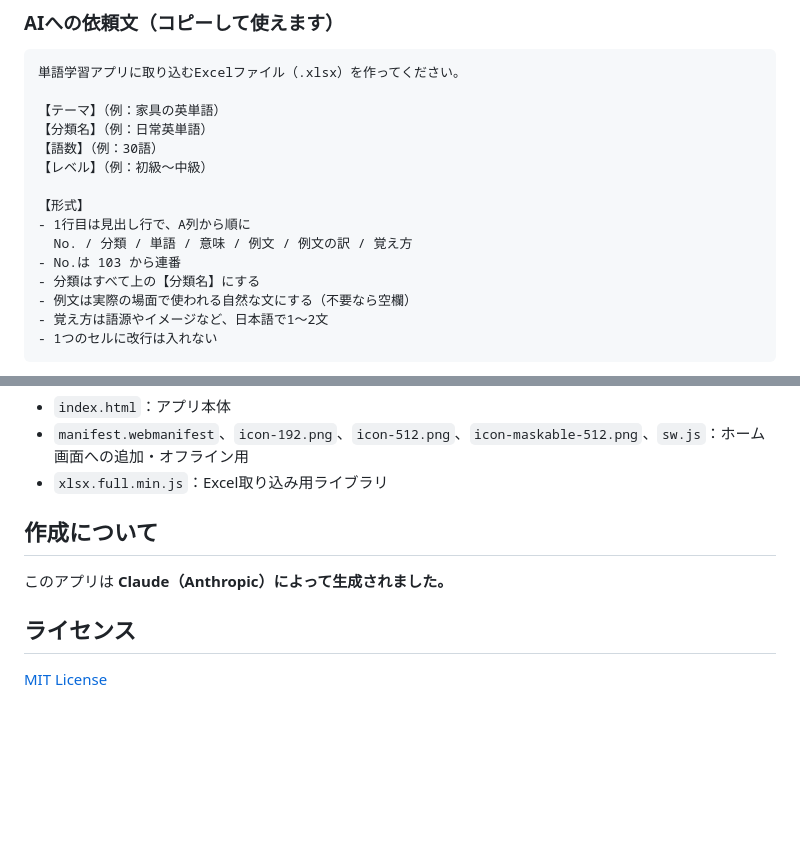
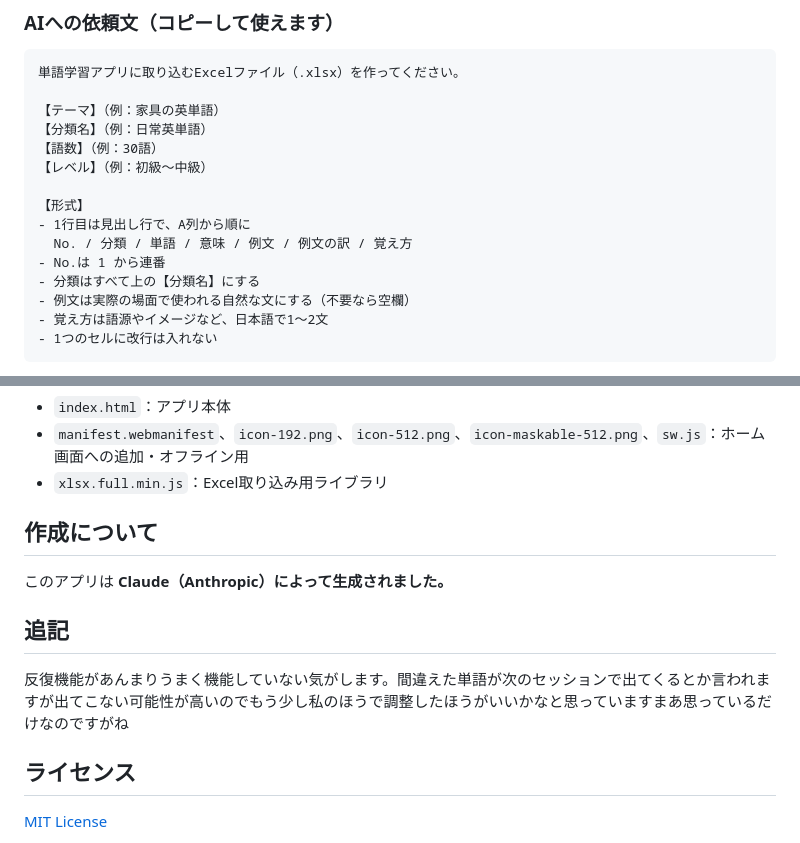
Before and after one commit to setuna-05/English-word, a Markdown page: README.md, 2 parts joined by grey strips. Drawn GitHub-style; blank space fills up the shorter version.

```diff
--- a/README.md
+++ b/README.md
@@ -96,7 +96,7 @@ ChatGPT や Claude などのAIに頼むと、このアプリにそのまま取
 【形式】
 - 1行目は見出し行で、A列から順に
   No. / 分類 / 単語 / 意味 / 例文 / 例文の訳 / 覚え方
-- No.は 103 から連番
+- No.は 1 から連番
 - 分類はすべて上の【分類名】にする
 - 例文は実際の場面で使われる自然な文にする（不要なら空欄）
 - 覚え方は語源やイメージなど、日本語で1〜2文
@@ -132,6 +132,9 @@ ChatGPT や Claude などのAIに頼むと、このアプリにそのまま取
 
 このアプリは **Claude（Anthropic）によって生成されました。**
 
+## 追記
+反復機能があんまりうまく機能していない気がします。間違えた単語が次のセッションで出てくるとか言われますが出てこない可能性が高いのでもう少し私のほうで調整したほうがいいかなと思っていますまあ思っているだけなのですがね
+
 ## ライセンス
 
 [MIT License](LICENSE)
```
